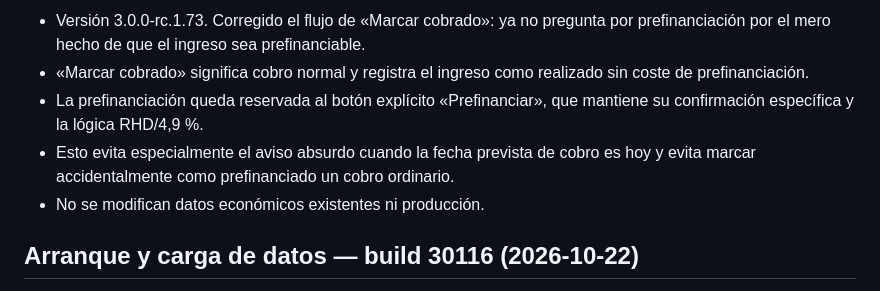
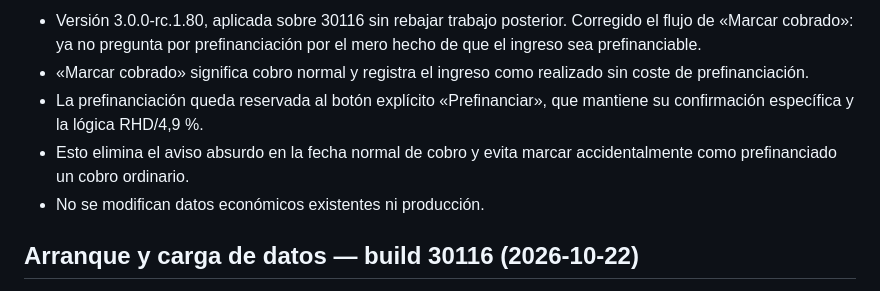
Before and after one commit to josemsaavedra-afk/domus-3-staging, a Markdown page: TECHNICAL_STATE.md, the part around one of its changes. GitHub-like rendering.

Commit message:
Documenta corrección de cobro normal 30117

```diff
--- a/TECHNICAL_STATE.md
+++ b/TECHNICAL_STATE.md
@@ -2,8 +2,8 @@
 
-- Versión 3.0.0-rc.1.73. Corregido el flujo de «Marcar cobrado»: ya no pregunta por prefinanciación por el mero hecho de que el ingreso sea prefinanciable.
+- Versión 3.0.0-rc.1.80, aplicada sobre 30116 sin rebajar trabajo posterior. Corregido el flujo de «Marcar cobrado»: ya no pregunta por prefinanciación por el mero hecho de que el ingreso sea prefinanciable.
 - «Marcar cobrado» significa cobro normal y registra el ingreso como realizado sin coste de prefinanciación.
 - La prefinanciación queda reservada al botón explícito «Prefinanciar», que mantiene su confirmación específica y la lógica RHD/4,9 %.
-- Esto evita especialmente el aviso absurdo cuando la fecha prevista de cobro es hoy y evita marcar accidentalmente como prefinanciado un cobro ordinario.
+- Esto elimina el aviso absurdo en la fecha normal de cobro y evita marcar accidentalmente como prefinanciado un cobro ordinario.
 - No se modifican datos económicos existentes ni producción.
 
 ## Arranque y carga de datos — build 30116 (2026-10-22)
```
Also changed, not shown: other parts of TECHNICAL_STATE.md (+1 -1 lines).
